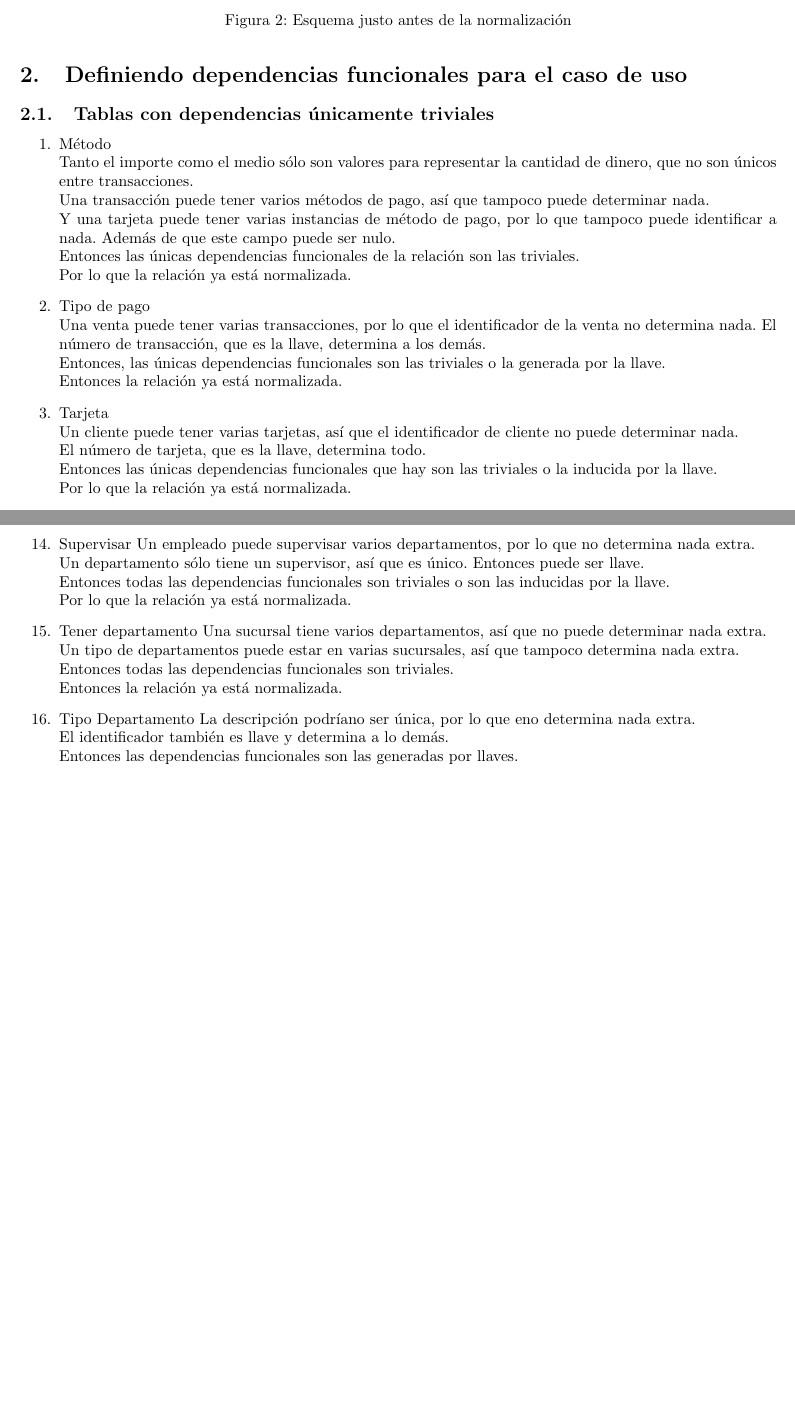
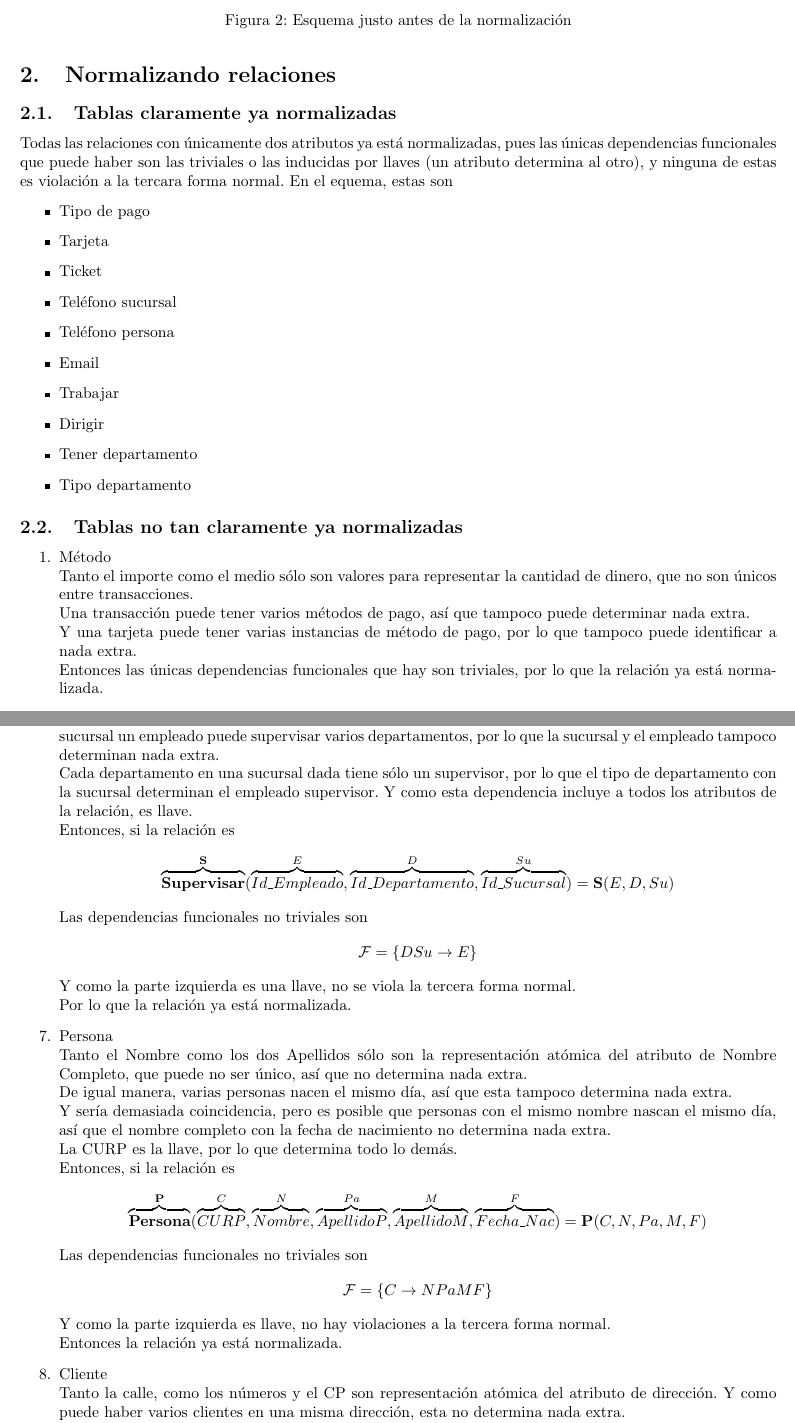
Before and after one commit to fundamentos-de-bd/Practica7, a LaTeX document (doc/Reporte.tex): two parts of pages 2 and 4 of 7, joined at a grey line, cut so that both start at the same text, the shorter picture padded with empty space. Compiled offline with pdfLaTeX.

Commit message:
Terminando justificacion relaciones normalizadas

```diff
--- a/doc/Reporte.tex
+++ b/doc/Reporte.tex
@@ -78,32 +78,35 @@ información redundante,  para esta practica se usa la tercera formal normal (3N
 	\label{fg:esNN}
 \end{figure}
 
-\section{Definiendo dependencias funcionales para el caso de uso}
+\section{Normalizando relaciones}
 
-\subsection{Tablas con dependencias únicamente triviales}
+\subsection{Tablas claramente ya normalizadas}
+Todas las relaciones con únicamente dos atributos ya está normalizadas, pues las
+únicas dependencias funcionales que puede haber son las triviales o las inducidas
+por llaves (un atributo determina al otro), y ninguna de estas es violación a la
+tercara forma normal. En el equema, estas son
+\begin{itemize}
+	\item Tipo de pago
+	\item Tarjeta
+	\item Ticket
+	\item Teléfono sucursal
+	\item Teléfono persona
+	\item Email
+	\item Trabajar
+	\item Dirigir
+	\item Tener departamento
+	\item Tipo departamento
+\end{itemize}
+
+\subsection{Tablas no tan claramente ya normalizadas}
 \begin{enumerate}
 	\item Método\\
 	Tanto el importe como el medio sólo son valores para representar la cantidad
 	de dinero, que no son únicos entre transacciones.\\
 	Una transacción puede tener varios métodos de pago, así que tampoco
-	puede determinar nada.\\
+	puede determinar nada extra.\\
 	Y una tarjeta puede tener varias instancias de método de pago, por lo que
-	tampoco puede identificar a nada. Además de que este campo puede ser nulo.\\
-	Entonces las únicas dependencias funcionales de la relación son las
-	triviales.\\
-	Por lo que la relación ya está normalizada.
-	\item Tipo de pago \\
-	Una venta puede tener varias transacciones, por lo que el identificador de
-	la venta no determina nada. El número de transacción, que es la llave,
-	determina a los demás.\\
-	Entonces, las únicas dependencias funcionales son las triviales o la
-	generada por la llave.\\
-	Entonces la relación ya está normalizada.
-	\item Tarjeta \\
-	Un cliente puede tener varias tarjetas, así que el identificador de cliente
-	no puede determinar nada. \\
-	El número de tarjeta, que es la llave, determina todo. \\
-	Entonces las únicas dependencias funcionales que hay son las triviales o la
-	inducida por la llave.\\
-	Por lo que la relación ya está normalizada.
+	tampoco puede identificar a nada extra. \\
+	Entonces las únicas dependencias funcionales que hay son triviales, por lo
+	que la relación ya está normalizada.
 	\item Canjear Ticket \\
@@ -193,4 +191,3 @@ información redundante,  para esta practica se usa la tercera formal normal (3N
-	\item Supervisar
+	\item Supervisar \\
 	Un empleado puede supervisar varios departamentos, por lo que no determina nada
 	extra.\\
-	Un departamento sólo tiene un supervisor, así que es único. Entonces puede ser
@@ -197,16 +198,54 @@ información redundante,  para esta practica se usa la tercera formal normal (3N
+	La sucursal puede tener varios departamentos, así que no puede determinar
+	nada extra. Y en una misma sucursal un empleado puede supervisar varios
+	departamentos, por lo que la sucursal y el empleado tampoco determinan nada
+	extra.\\
+	Cada departamento en una sucursal dada tiene sólo un supervisor, por lo que
+	el tipo de departamento con la sucursal determinan el empleado supervisor.
+	Y como esta dependencia incluye a todos los atributos de la relación, es
 	llave.\\
-	Entonces todas las dependencias funcionales son triviales o son las
-	inducidas por la llave.\\
+	Entonces, si la relación es
+	\[\overbrace{{\textbf{Supervisar}}}^{\textbf{S}}
+	(
+		\overbrace{Id\_Empleado}^{E}, \overbrace{Id\_Departamento}^{D},
+		\overbrace{Id\_Sucursal}^{Su}
+	 )
+	 =
+	 \textbf{S}(E, D, Su)
+	 \]
+	 Las dependencias funcionales no triviales son
+	 \[\mathcal{F} = \{DSu \rightarrow E\}\]
+	 Y como la parte izquierda es una llave, no se viola la tercera forma normal.\\
 	 Por lo que la relación ya está normalizada.
-	\item Tener departamento
-	Una sucursal tiene varios departamentos, así que no puede determinar nada
-	extra.\\
-	Un tipo de departamentos puede estar en varias sucursales, así que tampoco
+	\item Persona \\
+	Tanto el Nombre como los dos Apellidos sólo son la representación atómica del
+	atributo de Nombre Completo, que puede no ser único, así que no determina
+	nada extra.\\
+	De igual manera, varias personas nacen el mismo día, así que esta tampoco
 	determina nada extra.\\
-	Entonces todas las dependencias funcionales son triviales.\\
+	Y sería demasiada coincidencia, pero es posible que personas con el mismo
+	nombre nascan el mismo día, así que el nombre completo con la fecha de
+	nacimiento no determina nada extra.\\
+	La CURP es la llave, por lo que determina todo lo demás.\\
+	Entonces, si la relación es
+	\[\overbrace{{\textbf{Persona}}}^{\textbf{P}}
+   (
+	   \overbrace{CURP}^{C}, \overbrace{Nombre}^{N},
+	   \overbrace{Apellido P}^{Pa}, \overbrace{Apellido M}^{M},
+	   \overbrace{Fecha\_Nac}^{F}
+	)
+	=
+	\textbf{P}(C, N, Pa, M, F)
+	\]
+	Las dependencias funcionales no triviales son
+	\[\mathcal{F} = \{C \rightarrow NPaMF\}\]
+	Y como la parte izquierda es llave,  no hay violaciones a la tercera forma
+	normal.\\
 	Entonces la relación ya está normalizada.
-	\item Tipo Departamento
-	La descripción podríano ser única, por lo que eno determina nada extra.\\
-	El identificador también es llave y determina a lo demás.\\
-	Entonces las dependencias funcionales son las generadas por llaves. \\
-	Por lo que la relación ya está normalizada.
+	\item Cliente \\
+	Tanto la calle, como los números y el CP son representación atómica del
+	atributo de dirección. Y como puede haber varios clientes en una misma
+	dirección, esta no determina nada extra.\\
+	Tanto la CURP como el identificador de cliente son únicos, así que son
+	llave.\\
+	Entonces, si la relación es
+	\[\overbrace{{\textbf{Cliente}}}^{\textbf{C}}
```
Also changed, not shown: doc/Reporte.pdf, doc/Reporte.tex (148 more changed lines). Lines whose indentation alone changed are shown as unchanged.
